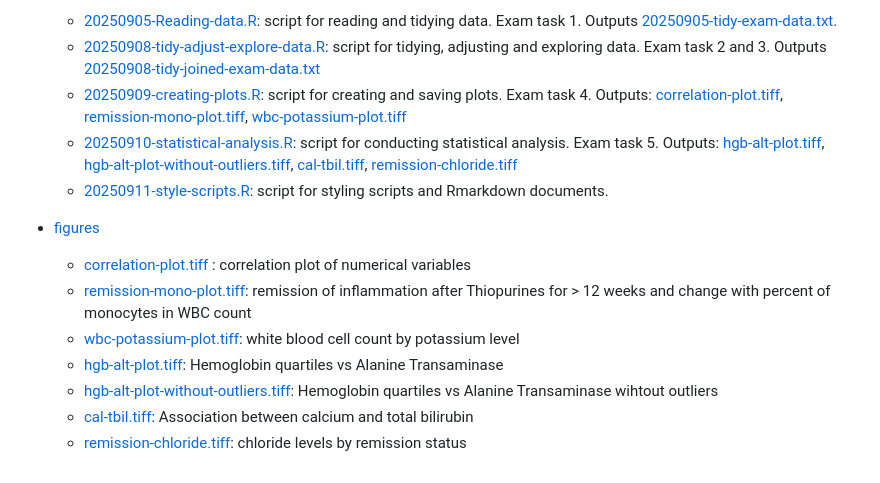
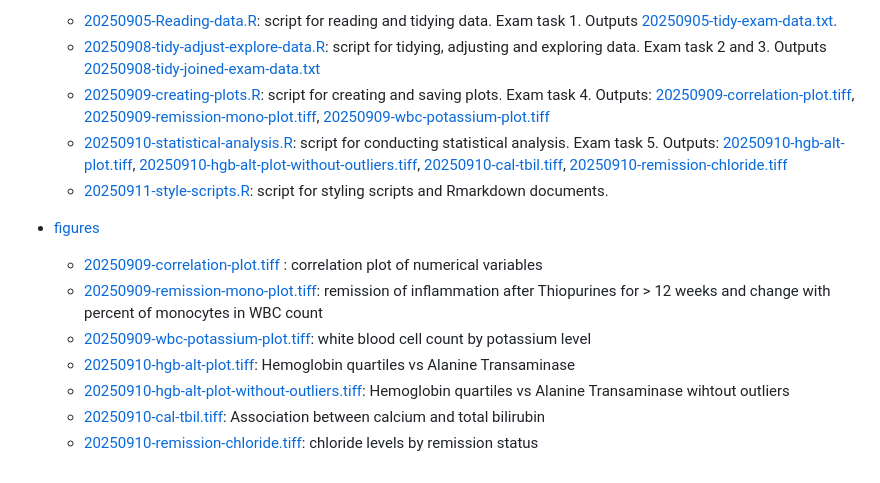
Before and after one commit to aparamsothy/Exam_data_drama_queens, a Markdown page: README.md, the part around one of its changes. Drawn GitHub-style.

Commit message:
Add dates in figure names

```diff
--- a/README.md
+++ b/README.md
@@ -23,21 +23,21 @@ The exam report can be found as an Rmarkdown file and a html file ([20250911-dat
     + [20250905-Reading-data.R](script/20250905-Reading-data.R): script for reading and tidying data. Exam task 1. Outputs [20250905-tidy-exam-data.txt](data/data-for-analysis/20250905-tidy-exam-data.txt).
     + [20250908-tidy-adjust-explore-data.R](script/20250908-tidy-adjust-explore-data.R): script for tidying, adjusting and exploring data. Exam task 2 and 3. Outputs [20250908-tidy-joined-exam-data.txt](data/data-for-analysis/20250908-tidy-joined-exam-data.txt)
     + [20250909-creating-plots.R](script/20250909-creating-plots.R): script for creating and saving plots. Exam task 4. Outputs:
-      [correlation-plot.tiff](figures/correlation-plot.tiff),
-      [remission-mono-plot.tiff](figures/remission-mono-plot.tiff),
-      [wbc-potassium-plot.tiff](figures/wbc-potassium-plot.tiff)
+      [20250909-correlation-plot.tiff](figures/20250909-correlation-plot.tiff),
+      [20250909-remission-mono-plot.tiff](figures/20250909-remission-mono-plot.tiff),
+      [20250909-wbc-potassium-plot.tiff](figures/20250909-wbc-potassium-plot.tiff)
     + [20250910-statistical-analysis.R](script/20250910-statistical-analysis.R):  script for conducting statistical analysis. Exam task 5. Outputs:
-    [hgb-alt-plot.tiff](figures/hgb-alt-plot.tiff),
-    [hgb-alt-plot-without-outliers.tiff](figures/hgb-alt-plot-without-outliers.tiff),
-    [cal-tbil.tiff](figures/cal-tbil.tiff),
-    [remission-chloride.tiff](figures/remission-chloride.tiff)
+    [20250910-hgb-alt-plot.tiff](figures/20250910-hgb-alt-plot.tiff),
+    [20250910-hgb-alt-plot-without-outliers.tiff](figures/20250910-hgb-alt-plot-without-outliers.tiff),
+    [20250910-cal-tbil.tiff](figures/20250910-cal-tbil.tiff),
+    [20250910-remission-chloride.tiff](figures/20250910-remission-chloride.tiff)
     + [20250911-style-scripts.R](script/20250911-style-scripts.R): script for styling scripts and Rmarkdown documents.
 
 * [figures](figures)
-    + [correlation-plot.tiff](figures/correlation-plot.tiff) : correlation plot of numerical variables
-    + [remission-mono-plot.tiff](figures/remission-mono-plot.tiff): remission of inflammation after Thiopurines for > 12 weeks and change with percent of monocytes in WBC count
-    + [wbc-potassium-plot.tiff](figures/wbc-potassium-plot.tiff): white blood cell count by potassium level
-    + [hgb-alt-plot.tiff](figures/hgb-alt-plot.tiff): Hemoglobin quartiles vs Alanine Transaminase
-    + [hgb-alt-plot-without-outliers.tiff](figures/hgb-alt-plot-without-outliers.tiff): Hemoglobin quartiles vs Alanine Transaminase wihtout outliers
-    + [cal-tbil.tiff](figures/cal-tbil.tiff): Association between calcium and total bilirubin
-    + [remission-chloride.tiff](figures/remission-chloride.tiff): chloride levels by remission status
+    + [20250909-correlation-plot.tiff](figures/20250909-correlation-plot.tiff) : correlation plot of numerical variables
+    + [20250909-remission-mono-plot.tiff](figures/20250909-remission-mono-plot.tiff): remission of inflammation after Thiopurines for > 12 weeks and change with percent of monocytes in WBC count
+    + [20250909-wbc-potassium-plot.tiff](figures/20250909-wbc-potassium-plot.tiff): white blood cell count by potassium level
+    + [20250910-hgb-alt-plot.tiff](figures/20250910-hgb-alt-plot.tiff): Hemoglobin quartiles vs Alanine Transaminase
+    + [20250910-hgb-alt-plot-without-outliers.tiff](figures/20250910-hgb-alt-plot-without-outliers.tiff): Hemoglobin quartiles vs Alanine Transaminase wihtout outliers
+    + [20250910-cal-tbil.tiff](figures/20250910-cal-tbil.tiff): Association between calcium and total bilirubin
+    + [20250910-remission-chloride.tiff](figures/20250910-remission-chloride.tiff): chloride levels by remission status
```
Also changed, not shown: other parts of README.md (+1 -1 lines).
